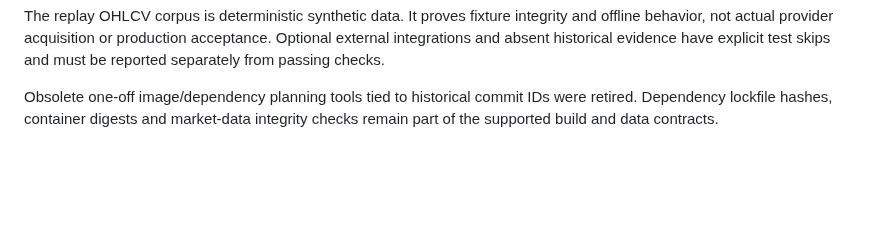
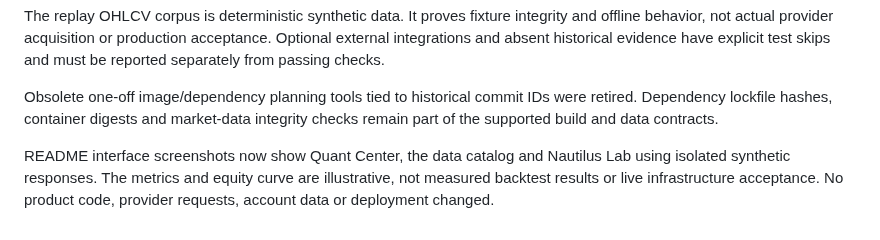
Before and after one commit to XingjianTian/QuantStack, a Markdown page: HANDOFF.md, the part around the change. Rendered like a GitHub page; blank space fills up the shorter version.

```diff
--- a/HANDOFF.md
+++ b/HANDOFF.md
@@ -17,3 +17,8 @@ explicit test skips and must be reported separately from passing checks.
 Obsolete one-off image/dependency planning tools tied to historical commit IDs
 were retired. Dependency lockfile hashes, container digests and market-data
 integrity checks remain part of the supported build and data contracts.
+
+README interface screenshots now show Quant Center, the data catalog and Nautilus
+Lab using isolated synthetic responses. The metrics and equity curve are
+illustrative, not measured backtest results or live infrastructure acceptance.
+No product code, provider requests, account data or deployment changed.
```
Also changed, not shown: README.md (+16 -0 lines), docs/assets/screenshots/data-catalog.png (added), docs/assets/screenshots/nautilus-lab.png (added), docs/assets/screenshots/quant-center.png (added).
